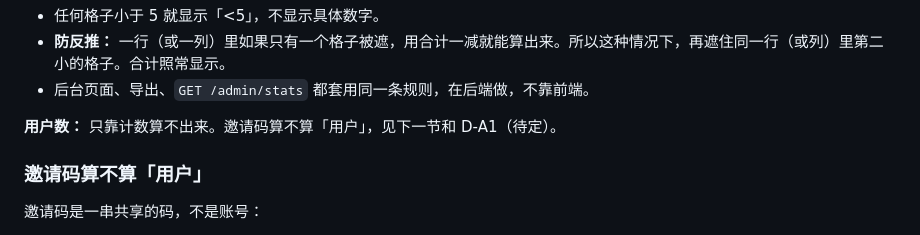
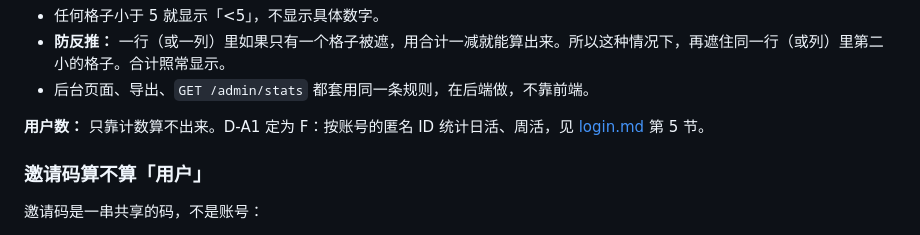
Before and after one commit to Novawerk/project-psygym-workspace, a Markdown page: docs/product/admin.md, the part around the change. GitHub-like rendering.

Commit message:
Docs: admin user-count line points to login.md
Co-Authored-By: Claude Opus 5.5 <noreply@anthropic.com>

```diff
--- a/docs/product/admin.md
+++ b/docs/product/admin.md
@@ -68,7 +68,7 @@
 - **防反推：** 一行（或一列）里如果只有一个格子被遮，用合计一减就能算出来。所以这种情况下，再遮住同一行（或列）里第二小的格子。合计照常显示。
 - 后台页面、导出、`GET /admin/stats` 都套用同一条规则，在后端做，不靠前端。
 
-**用户数：** 只靠计数算不出来。邀请码算不算「用户」，见下一节和 D-A1（待定）。
+**用户数：** 只靠计数算不出来。D-A1 定为 F：按账号的匿名 ID 统计日活、周活，见 [login.md](./login.md) 第 5 节。
 
 ### 邀请码算不算「用户」
 
```
